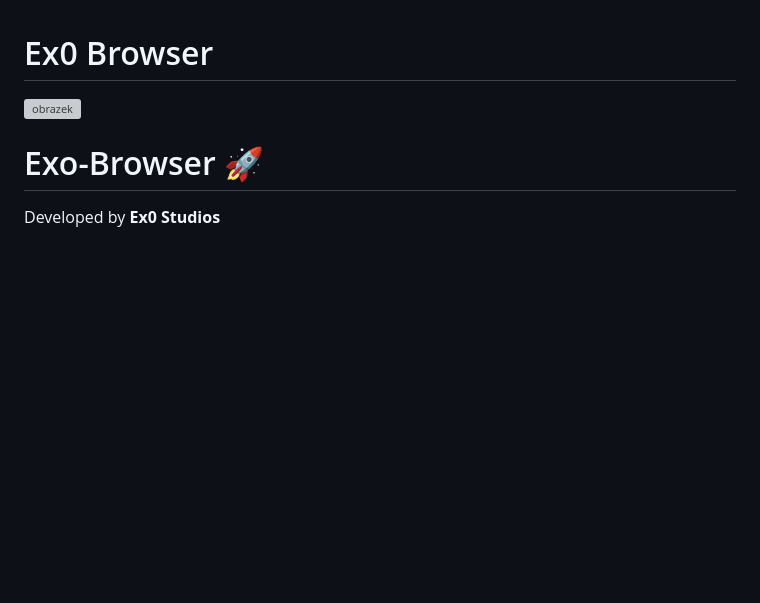
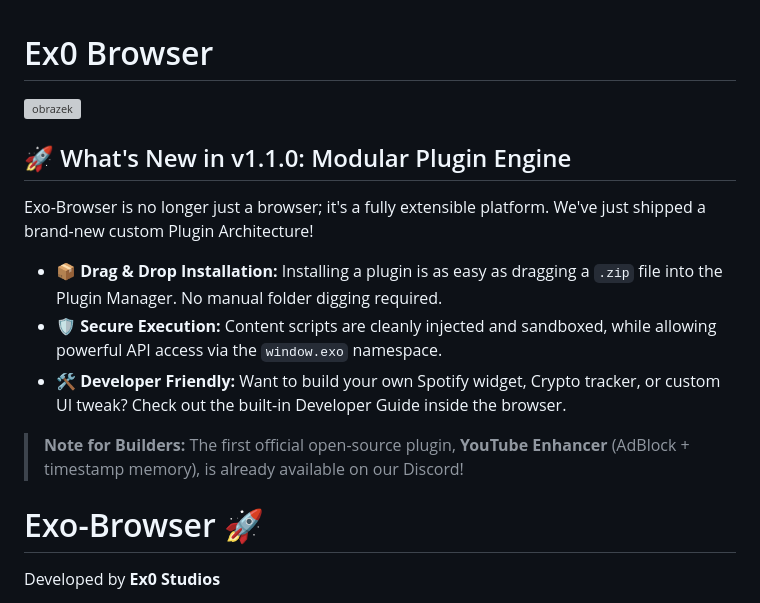
Before and after one commit to Exo-Studios-Code/Exo-Browser, a Markdown page: README.md, the part around the change. Drawn GitHub-style; blank space fills up the shorter version; grey boxes are pictures that could not be loaded.

```diff
--- a/README.md
+++ b/README.md
@@ -1,5 +1,15 @@
 # Ex0 Browser
 <img width="1914" height="1029" alt="obrazek" src="https://github.com/user-attachments/assets/49325943-b0e5-4942-903b-b426c9d1c60e" />
+
+## 🚀 What's New in v1.1.0: Modular Plugin Engine
+
+Exo-Browser is no longer just a browser; it's a fully extensible platform. We've just shipped a brand-new custom Plugin Architecture!
+
+* 📦 **Drag & Drop Installation:** Installing a plugin is as easy as dragging a `.zip` file into the Plugin Manager. No manual folder digging required.
+* 🛡️ **Secure Execution:** Content scripts are cleanly injected and sandboxed, while allowing powerful API access via the `window.exo` namespace.
+* 🛠️ **Developer Friendly:** Want to build your own Spotify widget, Crypto tracker, or custom UI tweak? Check out the built-in Developer Guide inside the browser.
+
+> **Note for Builders:** The first official open-source plugin, **YouTube Enhancer** (AdBlock + timestamp memory), is already available on our Discord!
 
 # Exo-Browser 🚀
 Developed by **Ex0 Studios**
```
